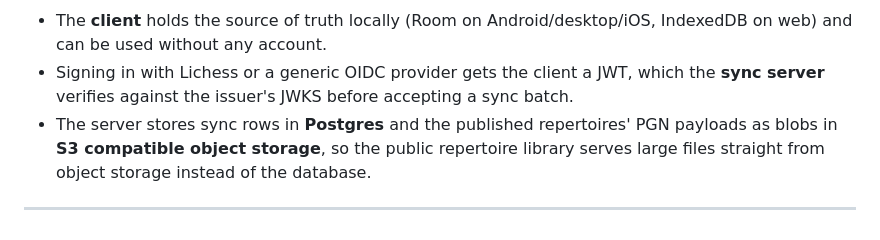
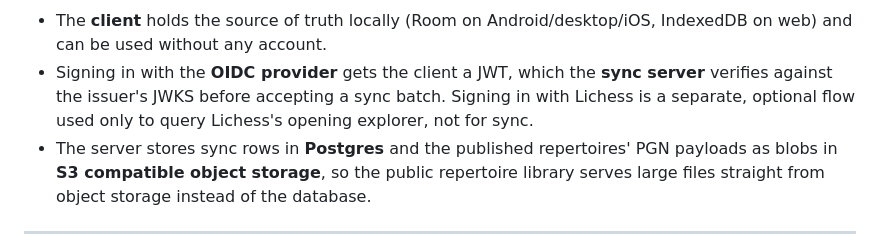
Before and after one commit to Axl-Lvy/MemorChess, a Markdown page: README.md, the part around one of its changes. Drawn GitHub-style.

Commit message:
docs: correct README architecture diagram (#344)

```diff
--- a/README.md
+++ b/README.md
@@ -78,8 +80,9 @@ flowchart LR
 
 - The **client** holds the source of truth locally (Room on Android/desktop/iOS, IndexedDB on
   web) and can be used without any account.
-- Signing in with Lichess or a generic OIDC provider gets the client a JWT, which the **sync
-  server** verifies against the issuer's JWKS before accepting a sync batch.
+- Signing in with the **OIDC provider** gets the client a JWT, which the **sync server** verifies
+  against the issuer's JWKS before accepting a sync batch. Signing in with Lichess is a separate,
+  optional flow used only to query Lichess's opening explorer, not for sync.
 - The server stores sync rows in **Postgres** and the published repertoires' PGN payloads as
   blobs in **S3 compatible object storage**, so the public repertoire library serves large files
   straight from object storage instead of the database.
```
Also changed, not shown: other parts of README.md (+4 -2 lines).
